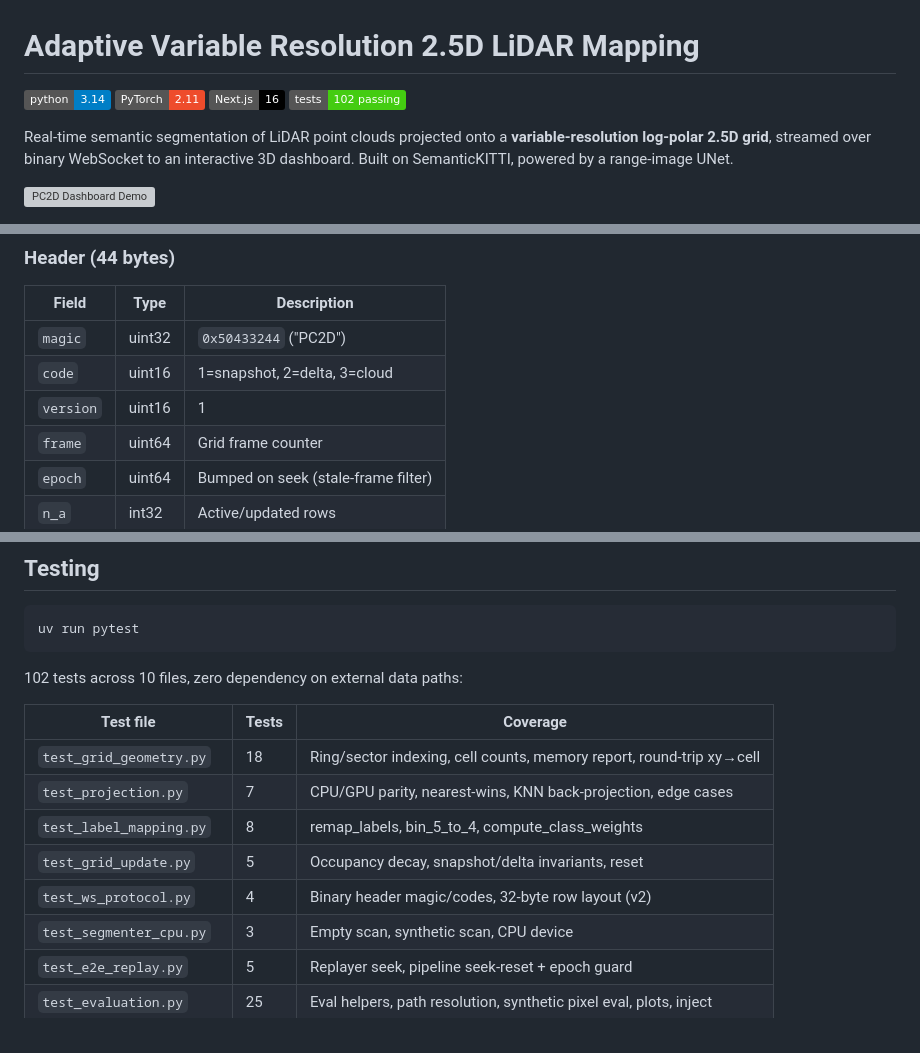
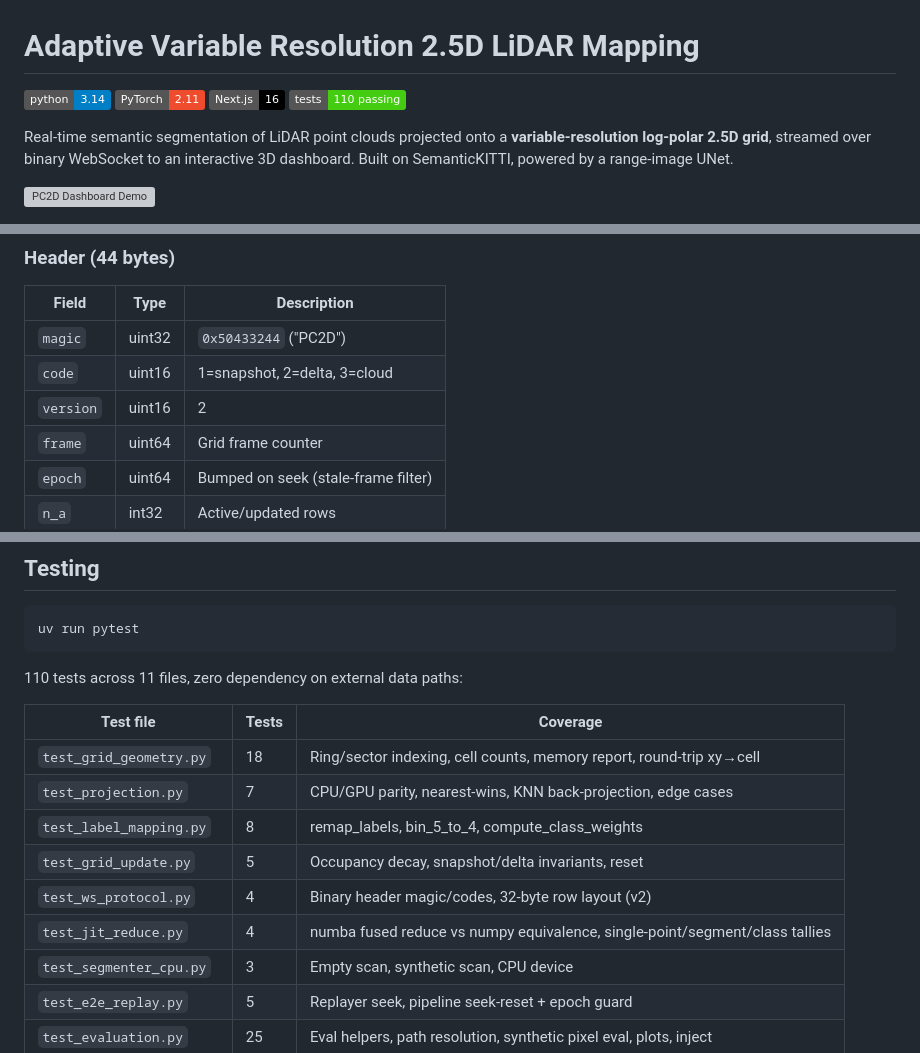
Before and after one commit to isometric-iitm/LiDAR-Mapping, a Markdown page: README.md, 3 parts joined by grey strips. Drawn GitHub-style; badges without logos; grey boxes are pictures that could not be loaded.

````diff
--- a/README.md
+++ b/README.md
@@ -3,7 +3,7 @@
 [![Python 3.14](https://img.shields.io/badge/python-3.14-blue.svg)](https://www.python.org/)
 [![PyTorch 2.11](https://img.shields.io/badge/PyTorch-2.11-ee4c2c.svg)](https://pytorch.org/)
 [![Next.js 16](https://img.shields.io/badge/Next.js-16-black.svg)](https://nextjs.org/)
-[![Tests 102 passing](https://img.shields.io/badge/tests-102%20passing-brightgreen.svg)](#testing)
+[![Tests 110 passing](https://img.shields.io/badge/tests-110%20passing-brightgreen.svg)](#testing)
 
 Real-time semantic segmentation of LiDAR point clouds projected onto a **variable-resolution log-polar 2.5D grid**, streamed over binary WebSocket to an interactive 3D dashboard. Built on SemanticKITTI, powered by a range-image UNet.
 
@@ -375,7 +396,7 @@ Real-time data uses a compact binary framing protocol (40-100× smaller than JSO
 |-------|------|-------------|
 | `magic` | uint32 | `0x50433244` ("PC2D") |
 | `code` | uint16 | 1=snapshot, 2=delta, 3=cloud |
-| `version` | uint16 | 1 |
+| `version` | uint16 | 2 |
 | `frame` | uint64 | Grid frame counter |
 | `epoch` | uint64 | Bumped on seek (stale-frame filter) |
 | `n_a` | int32 | Active/updated rows |
@@ -402,7 +423,7 @@ Large frames split at 8,000 cells / 30,000 cloud points. The epoch field lets th
 uv run pytest
 ```
 
-102 tests across 10 files, zero dependency on external data paths:
+110 tests across 11 files, zero dependency on external data paths:
 
 | Test file | Tests | Coverage |
 |-----------|-------|----------|
@@ -411,6 +432,7 @@ uv run pytest
 | `test_label_mapping.py` | 8 | remap_labels, bin_5_to_4, compute_class_weights |
 | `test_grid_update.py` | 5 | Occupancy decay, snapshot/delta invariants, reset |
 | `test_ws_protocol.py` | 4 | Binary header magic/codes, 32-byte row layout (v2) |
+| `test_jit_reduce.py` | 4 | numba fused reduce vs numpy equivalence, single-point/segment/class tallies |
 | `test_segmenter_cpu.py` | 3 | Empty scan, synthetic scan, CPU device |
 | `test_e2e_replay.py` | 5 | Replayer seek, pipeline seek-reset + epoch guard |
 | `test_evaluation.py` | 25 | Eval helpers, path resolution, synthetic pixel eval, plots, inject |
````
Also changed, not shown: other parts of README.md (+47 -26 lines), dashboard/README.md (+3 -3 lines), results/eval_summary.md (+28 -28 lines), results/confusion_matrices.png, results/per_class_iou.png, results/per_distance_band.png, 5 other files.
